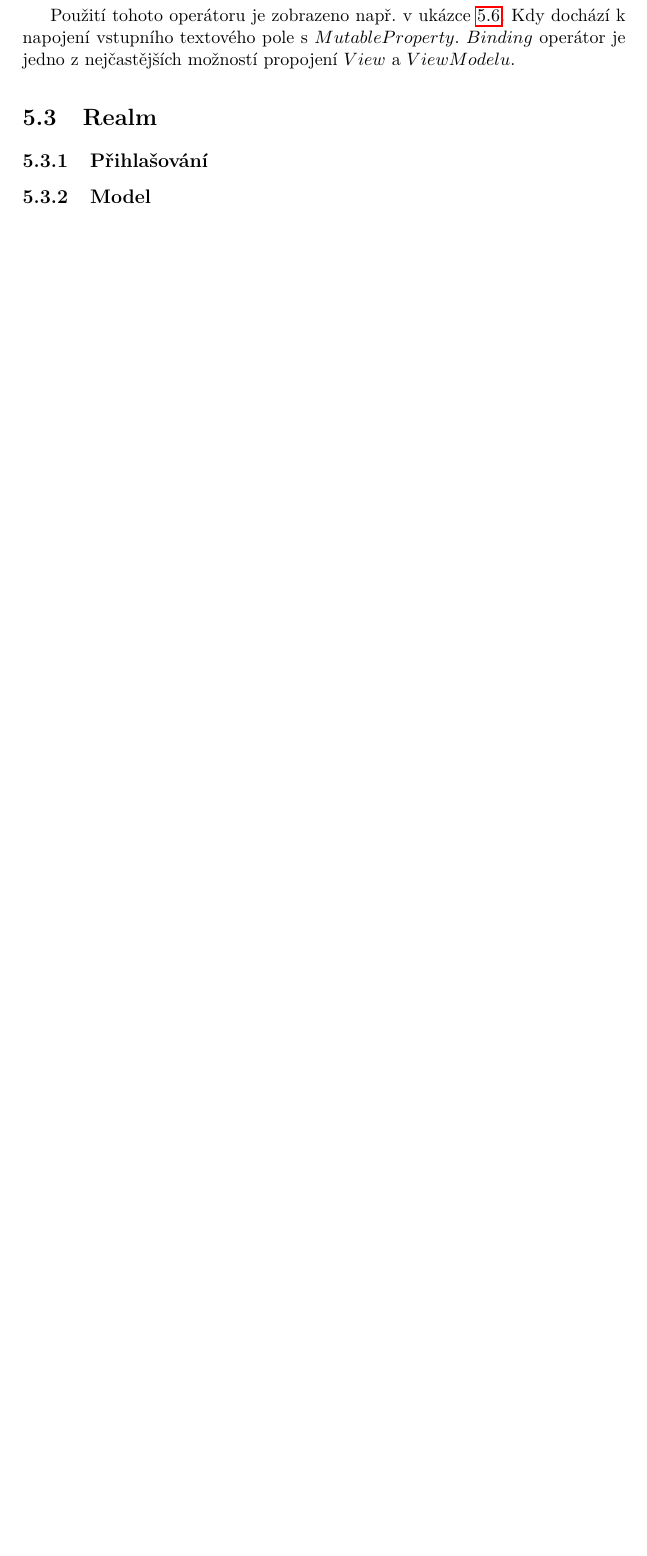
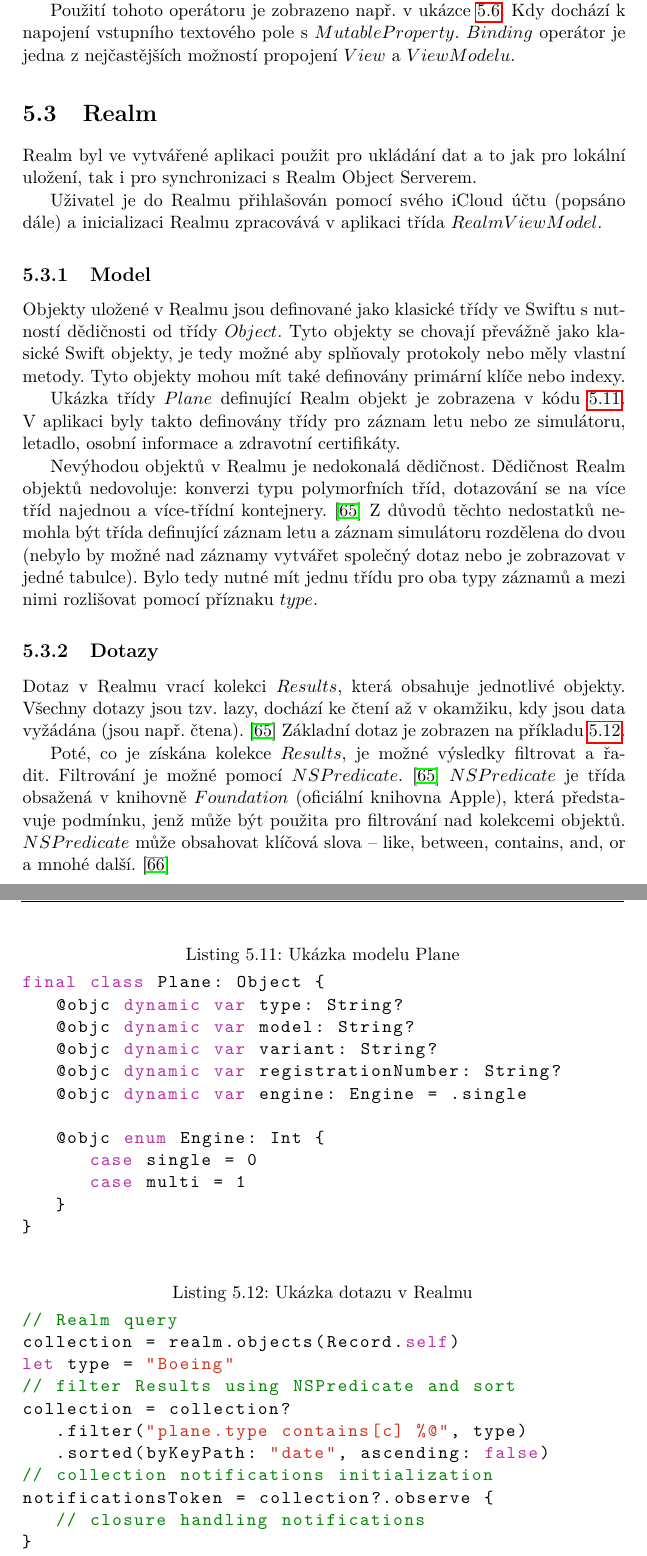
Before and after one commit to MartinZid/Master-s-thesis, a LaTeX thesis (DP_Žid_Martin_2018.tex): part of page 64 of 83 before the commit and two parts of pages 64 and 65 of 85 after it, the two joined at a grey line, cut so that both start at the same text, the shorter picture padded with empty space. Compiled offline with pdfLaTeX.

Commit message:
add part of chapter about Realm

```diff
--- a/DP_Žid_Martin_2018.tex
+++ b/DP_Žid_Martin_2018.tex
@@ -1144,10 +1156,60 @@ totalTime <~ SignalProducer
 \subsubsection{Binding operátor}
 $Binding$ operátor umožňuje spojení jakýchkoliv datových toků. Je zapisován symboly $<\sim$  a Reactive Cocoa přidává vlastnost i pro prvky UI, která umožňuje použití tohoto operátoru. \cite{ReactiveCocoa}
 
-Použití tohoto operátoru je zobrazeno např. v ukázce \ref{lst:property}. Kdy dochází k napojení vstupního textového pole s $MutableProperty$. $Binding$ operátor je jedno z nejčastějších možností propojení $View$ a $ViewModelu$.
+Použití tohoto operátoru je zobrazeno např. v ukázce \ref{lst:property}. Kdy dochází k napojení vstupního textového pole s $MutableProperty$. $Binding$ operátor je jedna z nejčastějších možností propojení $View$ a $ViewModelu$.
 
 \section{Realm}
-
-	\subsection{Přihlašování}
-
-	\subsection{Model}
+Realm byl ve vytvářené aplikaci použit pro ukládání dat a to jak pro lokální uložení, tak i pro synchronizaci s Realm Object Serverem.
+
+Uživatel je do Realmu přihlašován pomocí svého iCloud účtu (popsáno dále) a inicializaci Realmu zpracovává v aplikaci třída $RealmViewModel$.
+
+\subsection{Model}
+Objekty uložené v Realmu jsou definované jako klasické třídy ve Swiftu s nutností dědičnosti od třídy $Object$. Tyto objekty se chovají převážně jako klasické Swift objekty, je tedy možné aby splňovaly protokoly nebo měly vlastní metody. Tyto objekty mohou mít také definovány primární klíče nebo indexy.
+
+Ukázka třídy $Plane$ definující Realm objekt je zobrazena v kódu \ref{lst:realmObject}. V aplikaci byly takto definovány třídy pro záznam letu nebo ze simulátoru, letadlo, osobní informace a zdravotní certifikáty.
+
+Nevýhodou objektů v Realmu je nedokonalá dědičnost. Dědičnost Realm objektů nedovoluje: konverzi typu polymorfních tříd, dotazování se na více tříd najednou a více-třídní kontejnery. \cite{realmDocs} Z důvodů těchto nedostatků nemohla být třída definující záznam letu a záznam simulátoru rozdělena do dvou (nebylo by možné nad záznamy vytvářet společný dotaz nebo je zobrazovat v jedné tabulce). Bylo tedy nutné mít jednu třídu pro oba typy záznamů a mezi nimi rozlišovat pomocí příznaku $type$.
+
+\begin{figure}
+\begin{minipage}{\linewidth}
+\begin{lstlisting}[caption={Ukázka modelu Plane},label={lst:realmObject}]
+final class Plane: Object {
+   @objc dynamic var type: String?
+   @objc dynamic var model: String?
+   @objc dynamic var variant: String?
+   @objc dynamic var registrationNumber: String?
+   @objc dynamic var engine: Engine = .single
+
+   @objc enum Engine: Int {
+      case single = 0
+      case multi = 1
+   }
+}
+\end{lstlisting}
+\end{minipage}
+\end{figure}
+
+\subsection{Dotazy}
+Dotaz v Realmu vrací kolekci $Results$, která obsahuje jednotlivé objekty. Všechny dotazy jsou tzv. lazy, dochází ke čtení až v okamžiku, kdy jsou data vyžádána (jsou např. čtena). \cite{realmDocs} Základní dotaz je zobrazen na příkladu \ref{lst:realm}.
+
+Poté, co je získána kolekce $Results$, je možné výsledky filtrovat a řadit. Filtrování je možné pomocí $NSPredicate$. \cite{realmDocs} $NSPredicate$ je třída obsažená v knihovně $Foundation$ (oficiální knihovna Apple), která představuje podmínku, jenž může být použita pro filtrování nad kolekcemi objektů. $NSPredicate$ může obsahovat klíčová slova -- like, between, contains, and, or a mnohé další. \cite{predicate}
+
+U kolekce $Results$ je také možné se registrovat a tím získávat oznámení (notifications) o všech změnách. Tato registrace je možná jak pro kolekce, tak i pro celý Realm. \cite{realmDocs} V aplikaci byly notifikace předávány pomocí $Signalu$ do $View$, kde byly následně zobrazeny vhodné animace (zobrazeno na příkladech \ref{lst:signal} a \ref{lst:extension}).
+
+\begin{figure}
+\begin{minipage}{\linewidth}
+\begin{lstlisting}[caption={Ukázka dotazu v Realmu},label={lst:realm}]
+// Realm query
+collection = realm.objects(Record.self)
+let type = "Boeing"
+// filter Results using NSPredicate and sort
+collection = collection?
+   .filter("plane.type contains[c] %@", type)
+   .sorted(byKeyPath: "date", ascending: false)
+// collection notifications initialization
+notificationsToken = collection?.observe {
+   // closure handling notifications
+}
+\end{lstlisting}
+\end{minipage}
+\end{figure}
```
Also changed, not shown: mybibliographyfile.bib (+20 -0 lines), DP_Žid_Martin_2018.bbl, DP_Žid_Martin_2018.pdf, DP_Žid_Martin_2018.tex (54 more changed lines), 8 other files.
